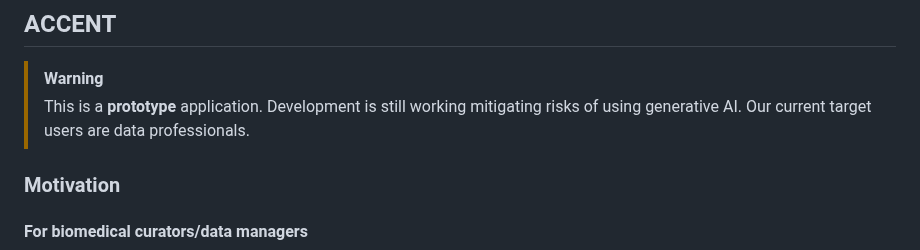
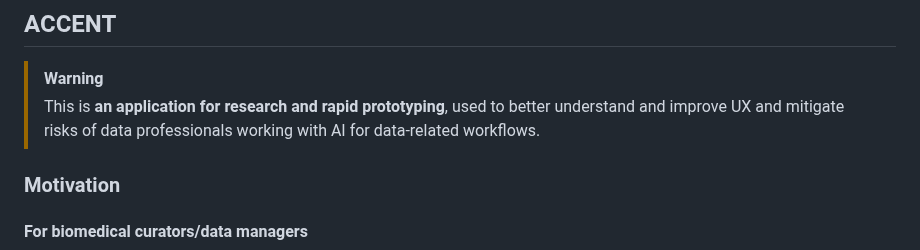
Before and after one commit to anngvu/accent, a Markdown page: README.md, the part around the change. GitHub-like rendering.

```diff
--- a/README.md
+++ b/README.md
@@ -1,9 +1,7 @@
 ## ACCENT
 
 > [!WARNING]
-> This is a **prototype** application.
-> Development is still working mitigating risks of using generative AI.
-Our current target users are data professionals.
+> This is **an application for research and rapid prototyping**, used to better understand and improve UX and mitigate risks of data professionals working with AI for data-related workflows.
 
 ### Motivation
 
```
